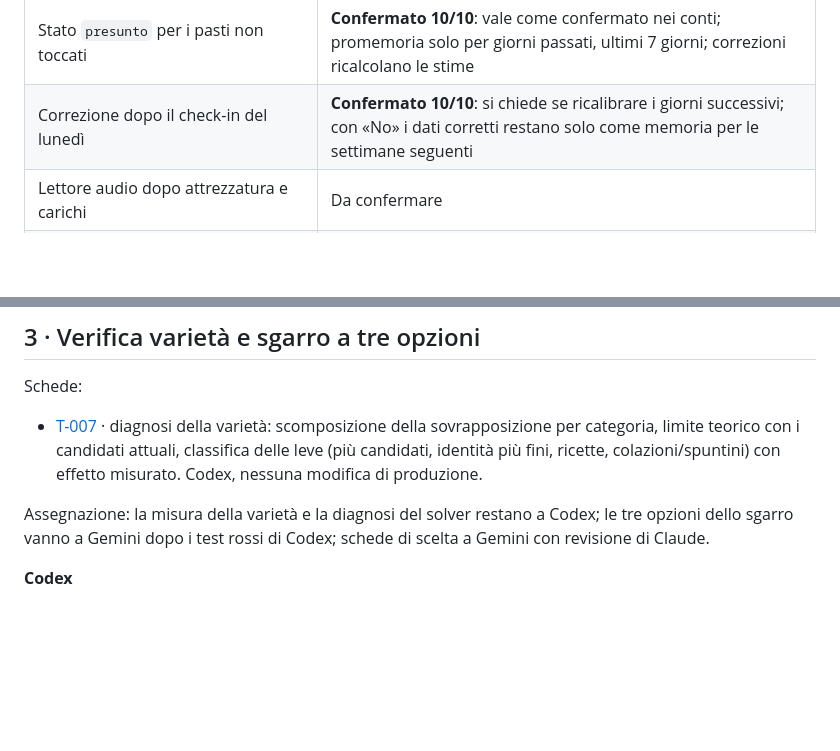
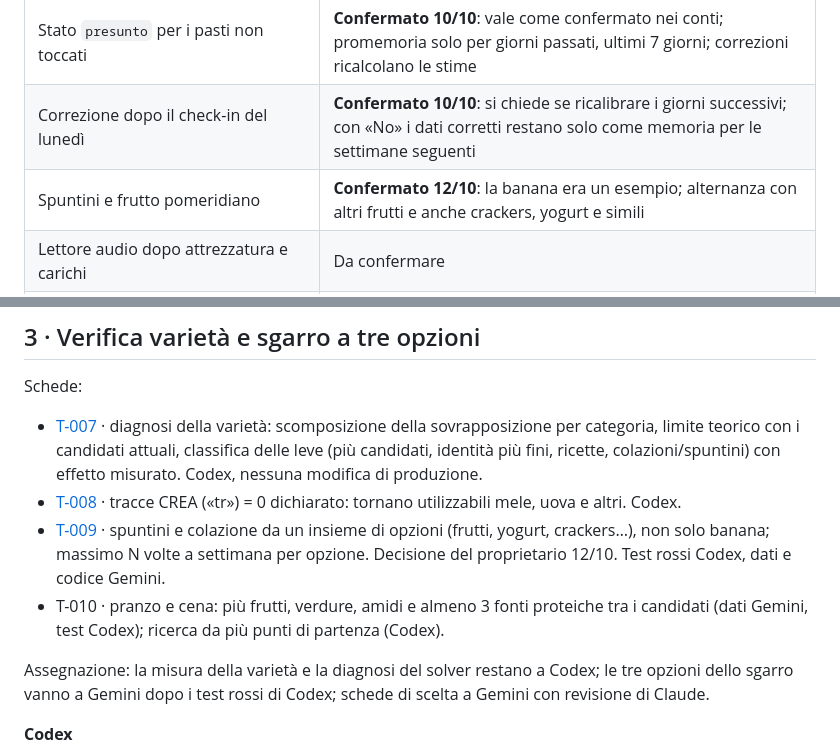
Before and after one commit to Pablo-gitub/optees-diet-lab, a Markdown page: docs/piano-operativo-redesign.md, 2 parts joined by grey strips. Rendered like a GitHub page; blank space fills up the shorter version.

Commit message:
docs: task cards T-008 (CREA traces) and T-009 (variable snacks); owner decision on snacks
Co-Authored-By: Claude Opus 5.5 <noreply@anthropic.com>

```diff
--- a/docs/piano-operativo-redesign.md
+++ b/docs/piano-operativo-redesign.md
@@ -33,6 +33,7 @@ Gemini è l'esecutore principale; Claude e Codex intervengono nei punti delicati
 |---|---|
 | Stato `presunto` per i pasti non toccati | **Confermato 10/10**: vale come confermato nei conti; promemoria solo per giorni passati, ultimi 7 giorni; correzioni ricalcolano le stime |
 | Correzione dopo il check-in del lunedì | **Confermato 10/10**: si chiede se ricalibrare i giorni successivi; con «No» i dati corretti restano solo come memoria per le settimane seguenti |
+| Spuntini e frutto pomeridiano | **Confermato 12/10**: la banana era un esempio; alternanza con altri frutti e anche crackers, yogurt e simili |
 | Lettore audio dopo attrezzatura e carichi | Da confermare |
 | HTTPS con `tailscale serve` (necessario solo per la fotocamera, tappa 6) | Da confermare: modifica di configurazione persistente |
 
@@ -101,6 +102,9 @@ Schede:
 
 Schede:
 - [T-007](tasks/T-007-diagnosi-varieta.md) · diagnosi della varietà: scomposizione della sovrapposizione per categoria, limite teorico con i candidati attuali, classifica delle leve (più candidati, identità più fini, ricette, colazioni/spuntini) con effetto misurato. Codex, nessuna modifica di produzione.
+- [T-008](tasks/T-008-tracce-crea.md) · tracce CREA («tr») = 0 dichiarato: tornano utilizzabili mele, uova e altri. Codex.
+- [T-009](tasks/T-009-spuntini-variabili.md) · spuntini e colazione da un insieme di opzioni (frutti, yogurt, crackers…), non solo banana; massimo N volte a settimana per opzione. Decisione del proprietario 12/10. Test rossi Codex, dati e codice Gemini.
+- T-010 · pranzo e cena: più frutti, verdure, amidi e almeno 3 fonti proteiche tra i candidati (dati Gemini, test Codex); ricerca da più punti di partenza (Codex).
 
 Assegnazione: la misura della varietà e la diagnosi del solver restano a Codex; le tre opzioni dello sgarro vanno a Gemini dopo i test rossi di Codex; schede di scelta a Gemini con revisione di Claude.
 
```
Also changed, not shown: docs/tasks/T-008-tracce-crea.md (added, +69 -0 lines), docs/tasks/T-009-spuntini-variabili.md (added, +78 -0 lines).
